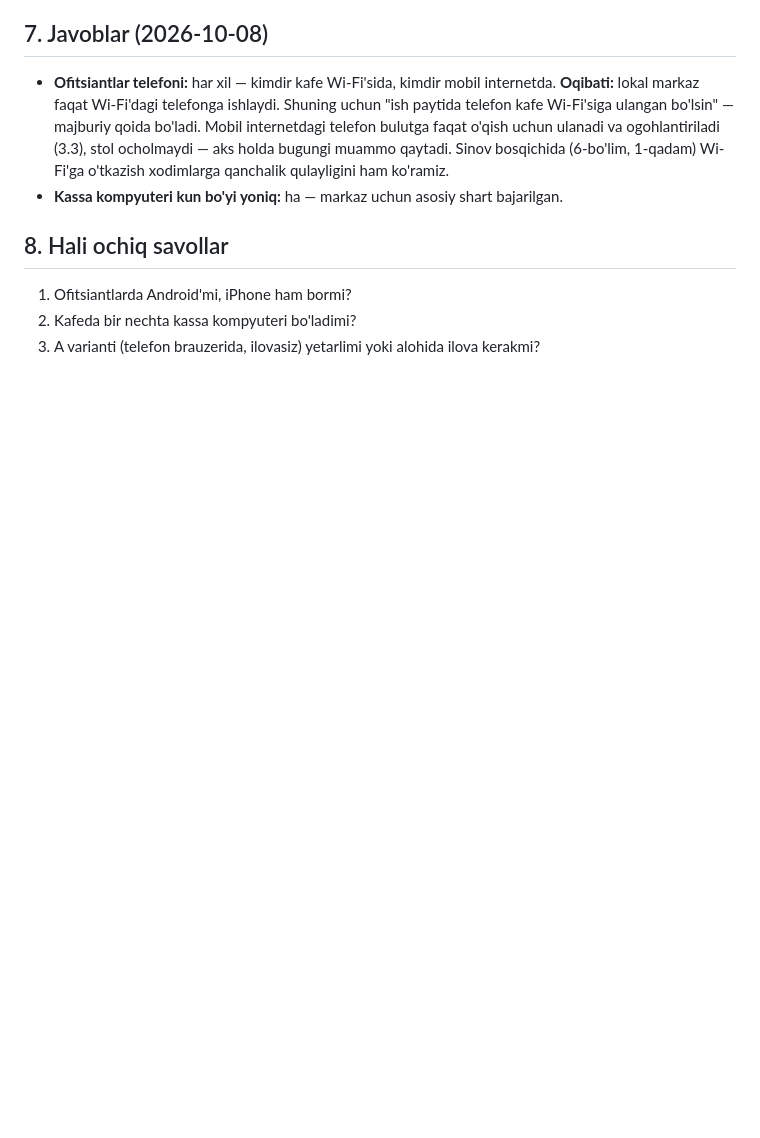
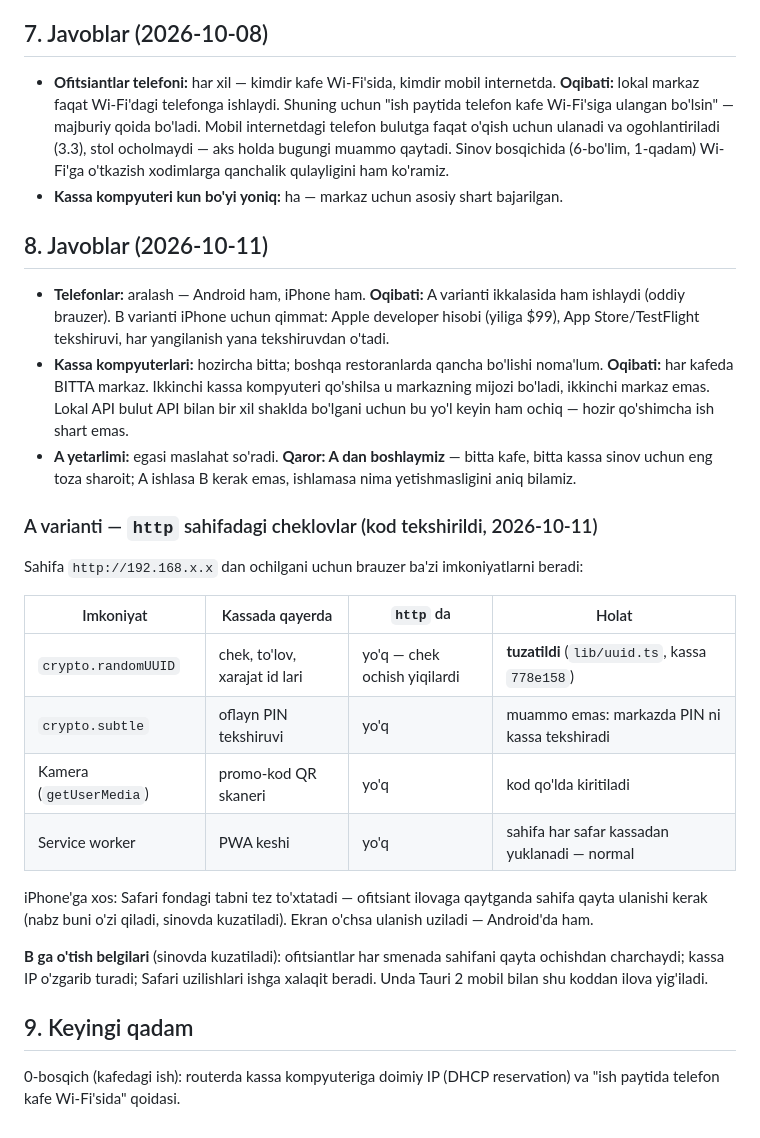
Before and after one commit to ecthelion-dev/uzbecano_pos, a Markdown page: docs/lokal-markaz-rejasi.md, the part around the change. GitHub-like rendering; blank space fills up the shorter version.

Commit message:
docs: lokal markaz — javoblar bo'limi (dd78327 da tushib qolgan)
dd78327 xabari javoblar va `http` cheklovlari jadvali qo'shilganini aytadi,
lekin unga faqat holat qatori kirgan: asosiy tahrir commitdan keyin
qo'llandi. Shu commit o'sha matnni qo'shadi — 8-bo'lim (javoblar va A
qarori), `http` cheklovlari jadvali, B ga o'tish belgilari, 9-bo'lim.

Co-Authored-By: Claude Opus 5.5 <noreply@anthropic.com>

```diff
--- a/docs/lokal-markaz-rejasi.md
+++ b/docs/lokal-markaz-rejasi.md
@@ -151,8 +151,41 @@ ya'ni ish o'rtasida kafe to'xtamaydi.
   (6-bo'lim, 1-qadam) Wi-Fi'ga o'tkazish xodimlarga qanchalik qulayligini ham ko'ramiz.
 - **Kassa kompyuteri kun bo'yi yoniq:** ha — markaz uchun asosiy shart bajarilgan.
 
-## 8. Hali ochiq savollar
+## 8. Javoblar (2026-10-11)
 
-1. Ofitsiantlarda Android'mi, iPhone ham bormi?
-2. Kafeda bir nechta kassa kompyuteri bo'ladimi?
-3. A varianti (telefon brauzerida, ilovasiz) yetarlimi yoki alohida ilova kerakmi?
+- **Telefonlar:** aralash — Android ham, iPhone ham.
+  **Oqibati:** A varianti ikkalasida ham ishlaydi (oddiy brauzer). B varianti iPhone
+  uchun qimmat: Apple developer hisobi (yiliga $99), App Store/TestFlight tekshiruvi,
+  har yangilanish yana tekshiruvdan o'tadi.
+- **Kassa kompyuterlari:** hozircha bitta; boshqa restoranlarda qancha bo'lishi
+  noma'lum.
+  **Oqibati:** har kafeda BITTA markaz. Ikkinchi kassa kompyuteri qo'shilsa u
+  markazning mijozi bo'ladi, ikkinchi markaz emas. Lokal API bulut API bilan bir xil
+  shaklda bo'lgani uchun bu yo'l keyin ham ochiq — hozir qo'shimcha ish shart emas.
+- **A yetarlimi:** egasi maslahat so'radi. **Qaror: A dan boshlaymiz** — bitta kafe,
+  bitta kassa sinov uchun eng toza sharoit; A ishlasa B kerak emas, ishlamasa nima
+  yetishmasligini aniq bilamiz.
+
+### A varianti — `http` sahifadagi cheklovlar (kod tekshirildi, 2026-10-11)
+
+Sahifa `http://192.168.x.x` dan ochilgani uchun brauzer ba'zi imkoniyatlarni beradi:
+
+| Imkoniyat | Kassada qayerda | `http` da | Holat |
+|---|---|---|---|
+| `crypto.randomUUID` | chek, to'lov, xarajat id lari | yo'q — chek ochish yiqilardi | **tuzatildi** (`lib/uuid.ts`, kassa `778e158`) |
+| `crypto.subtle` | oflayn PIN tekshiruvi | yo'q | muammo emas: markazda PIN ni kassa tekshiradi |
+| Kamera (`getUserMedia`) | promo-kod QR skaneri | yo'q | kod qo'lda kiritiladi |
+| Service worker | PWA keshi | yo'q | sahifa har safar kassadan yuklanadi — normal |
+
+iPhone'ga xos: Safari fondagi tabni tez to'xtatadi — ofitsiant ilovaga qaytganda
+sahifa qayta ulanishi kerak (nabz buni o'zi qiladi, sinovda kuzatiladi). Ekran
+o'chsa ulanish uziladi — Android'da ham.
+
+**B ga o'tish belgilari** (sinovda kuzatiladi): ofitsiantlar har smenada sahifani
+qayta ochishdan charchaydi; kassa IP o'zgarib turadi; Safari uzilishlari ishga
+xalaqit beradi. Unda Tauri 2 mobil bilan shu koddan ilova yig'iladi.
+
+## 9. Keyingi qadam
+
+0-bosqich (kafedagi ish): routerda kassa kompyuteriga doimiy IP (DHCP reservation)
+va "ish paytida telefon kafe Wi-Fi'sida" qoidasi.
```
